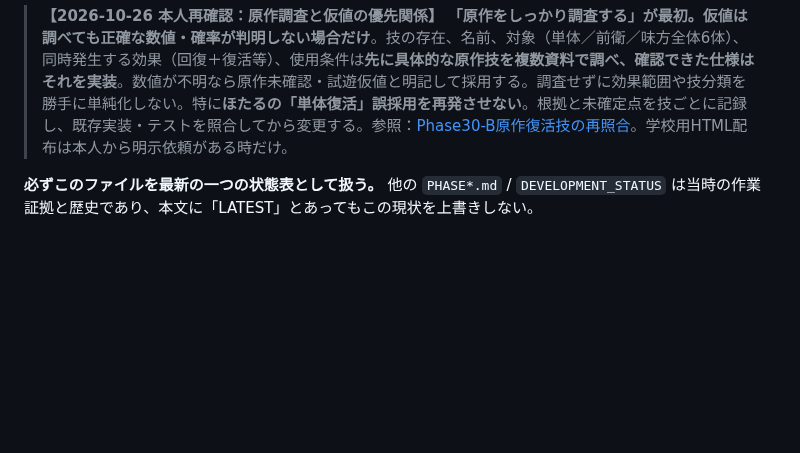
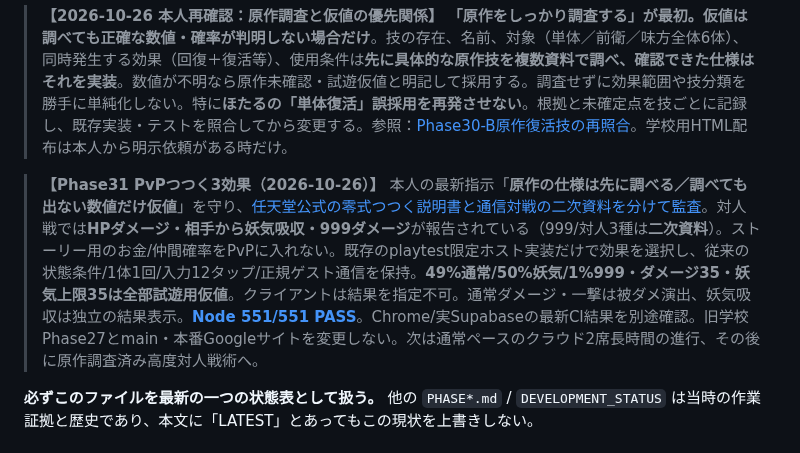
Before and after one commit to 8mahi8/yokai-battle-lab, a Markdown page: docs/PROJECT_MAP_AND_PROGRESS.md, the part around the change. Drawn GitHub-style; blank space fills up the shorter version.

Commit message:
docs(progress): record YW2 PvP Poke source audit, outcomes and provisional odds

```diff
--- a/docs/PROJECT_MAP_AND_PROGRESS.md
+++ b/docs/PROJECT_MAP_AND_PROGRESS.md
@@ -29,6 +29,8 @@ Development branch: `feat/phase1-action-circle-lab-20261023`
 > **【Phase30-B 復活＋全体回復の資料再照合修正（2026-10-26）】** 本人の指摘を受けて[原作の固有必殺技と資料3系統を再照合](./PHASE30B_YW2_RESURRECTION_SOURCE_CORRECTION_20261026.md)。**花さか爺・心オバア：味方全体復活＋HP回復**、**おでんじん：単体復活**を区別。旧Phase30の「ほたる＝1体だけ復活」は誤った代表型選択だったので、ほたるの必殺を**味方6体の回復＋気絶者は全員復活（仮HP85）**へ修正。従来の単体復活kind自体は削除しない。KOが複数/控え/HP上限/G強化/対戦ホストの行動可否/Journalを追加テストで確認。**[Node546/546 PASS](https://github.com/8mahi8/yokai-battle-lab/actions/runs/40212203910)**、**[Chromiumステージ/指操作/結果画面PASS](https://github.com/8mahi8/yokai-battle-lab/actions/runs/40212203922)**。旧学校Phase27ファイル・Googleサイト版/main/Supabase設定は無変更。新しいファイル配布は本人が明示するまで行わない。
 
 > **【2026-10-26 本人再確認：原作調査と仮値の優先関係】** **「原作をしっかり調査する」が最初。仮値は調べても正確な数値・確率が判明しない場合だけ**。技の存在、名前、対象（単体／前衛／味方全体6体）、同時発生する効果（回復＋復活等）、使用条件は**先に具体的な原作技を複数資料で調べ、確認できた仕様はそれを実装**。数値が不明なら原作未確認・試遊仮値と明記して採用する。調査せずに効果範囲や技分類を勝手に単純化しない。特に**ほたるの「単体復活」誤採用を再発させない**。根拠と未確定点を技ごとに記録し、既存実装・テストを照合してから変更する。参照：[Phase30-B原作復活技の再照合](./PHASE30B_YW2_RESURRECTION_SOURCE_CORRECTION_20261026.md)。学校用HTML配布は本人から明示依頼がある時だけ。
+
+> **【Phase31 PvPつつく3効果（2026-10-26）】** 本人の最新指示「**原作の仕様は先に調べる／調べても出ない数値だけ仮値**」を守り、[任天堂公式の零式つつく説明書と通信対戦の二次資料を分けて監査](./PHASE31_POKE_PVP_SOURCE_AUDIT_20261026.md)。対人戦では**HPダメージ・相手から妖気吸収・999ダメージ**が報告されている（999/対人3種は**二次資料**）。ストーリー用のお金/仲間確率をPvPに入れない。既存のplaytest限定ホスト実装だけで効果を選択し、従来の状態条件/1体1回/入力12タップ/正規ゲスト通信を保持。**49%通常/50%妖気/1%999・ダメージ35・妖気上限35は全部試遊用仮値**。クライアントは結果を指定不可。通常ダメージ・一撃は被ダメ演出、妖気吸収は独立の結果表示。**[Node 551/551 PASS](https://github.com/8mahi8/yokai-battle-lab/actions/runs/40214574146)**。Chrome/実Supabaseの最新CI結果を別途確認。旧学校Phase27とmain・本番Googleサイトを変更しない。次は通常ペースのクラウド2席長時間の進行、その後に原作調査済み高度対人戦術へ。
 
 **必ずこのファイルを最新の一つの状態表として扱う。** 他の `PHASE*.md` / `DEVELOPMENT_STATUS` は当時の作業証拠と歴史であり、本文に「LATEST」とあってもこの現状を上書きしない。
 
```
